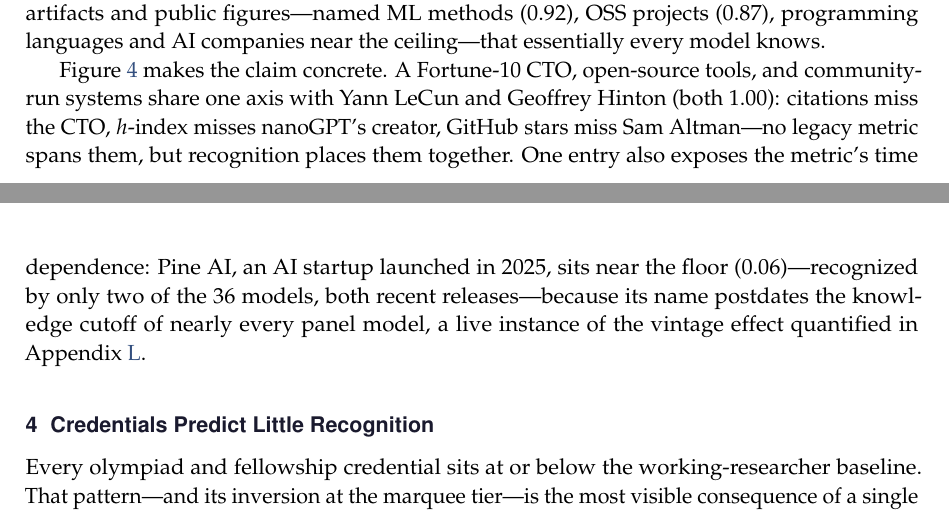
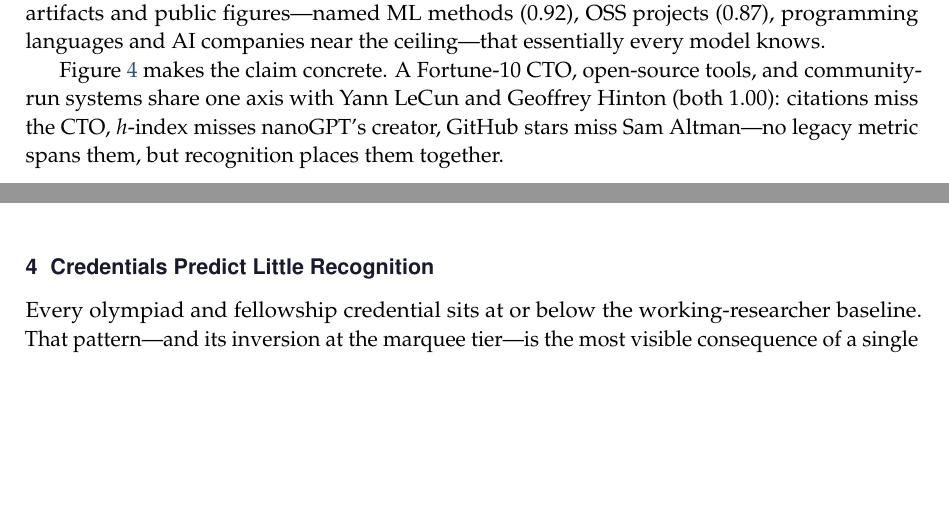
Before and after one commit to 19PINE-AI/namerank, a LaTeX paper (paper/main.tex): two parts of pages 8 and 9 of 49 before the commit and two parts of pages 8 and 9 of 48 after it, joined at a grey line, cut so that both start at the same text, the shorter picture padded with empty space. Compiled offline with pdfLaTeX.

Commit message:
§3: drop the Pine AI vintage aside from the cross-domain paragraph
The sentence pivoted to time-dependence mid-paragraph, off the cross-domain
point; the vintage effect is already covered in §5 and Appendix cutoff. Pine AI
remains in Figure 4 as a near-floor dot.

Co-Authored-By: Claude Opus 4.8 (1M context) <noreply@anthropic.com>

```diff
--- a/paper/main.tex
+++ b/paper/main.tex
@@ -171,7 +171,7 @@
 
 Three zones organize the axis. The \emph{silent} zone (at the floor) holds names that have not propagated: GPT-5 system-card authors ($0.09$) and DeepSeek-V3 authors ($0.10$), each a list of real, accomplished engineers whose names appear only inside a large contributor roster. The \emph{discriminative} zone is where the instrument does most of its work: working researchers ($0.40$), CS faculty ($0.55$), and the credential cohorts spread across it. The \emph{universal} zone holds named artifacts and public figures---named ML methods ($0.92$), OSS projects ($0.87$), programming languages and AI companies near the ceiling---that essentially every model knows.
 
-Figure~\ref{fig:axis-strip} makes the claim concrete. A Fortune-10 CTO, open-source tools, and community-run systems share one axis with Yann LeCun and Geoffrey Hinton (both $1.00$): citations miss the CTO, $h$-index misses nanoGPT's creator, GitHub stars miss Sam Altman---no legacy metric spans them, but recognition places them together. One entry also exposes the metric's time dependence: Pine AI, an AI startup launched in 2025, sits near the floor ($0.06$)---recognized by only two of the $36$ models, both recent releases---because its name postdates the knowledge cutoff of nearly every panel model, a live instance of the vintage effect quantified in Appendix~\ref{app:cutoff}.
+Figure~\ref{fig:axis-strip} makes the claim concrete. A Fortune-10 CTO, open-source tools, and community-run systems share one axis with Yann LeCun and Geoffrey Hinton (both $1.00$): citations miss the CTO, $h$-index misses nanoGPT's creator, GitHub stars miss Sam Altman---no legacy metric spans them, but recognition places them together.
 
 % ══════════════════════════════════════════════════════════════
 \section{Credentials Predict Little Recognition}
```
Also changed, not shown: paper/main.pdf.
